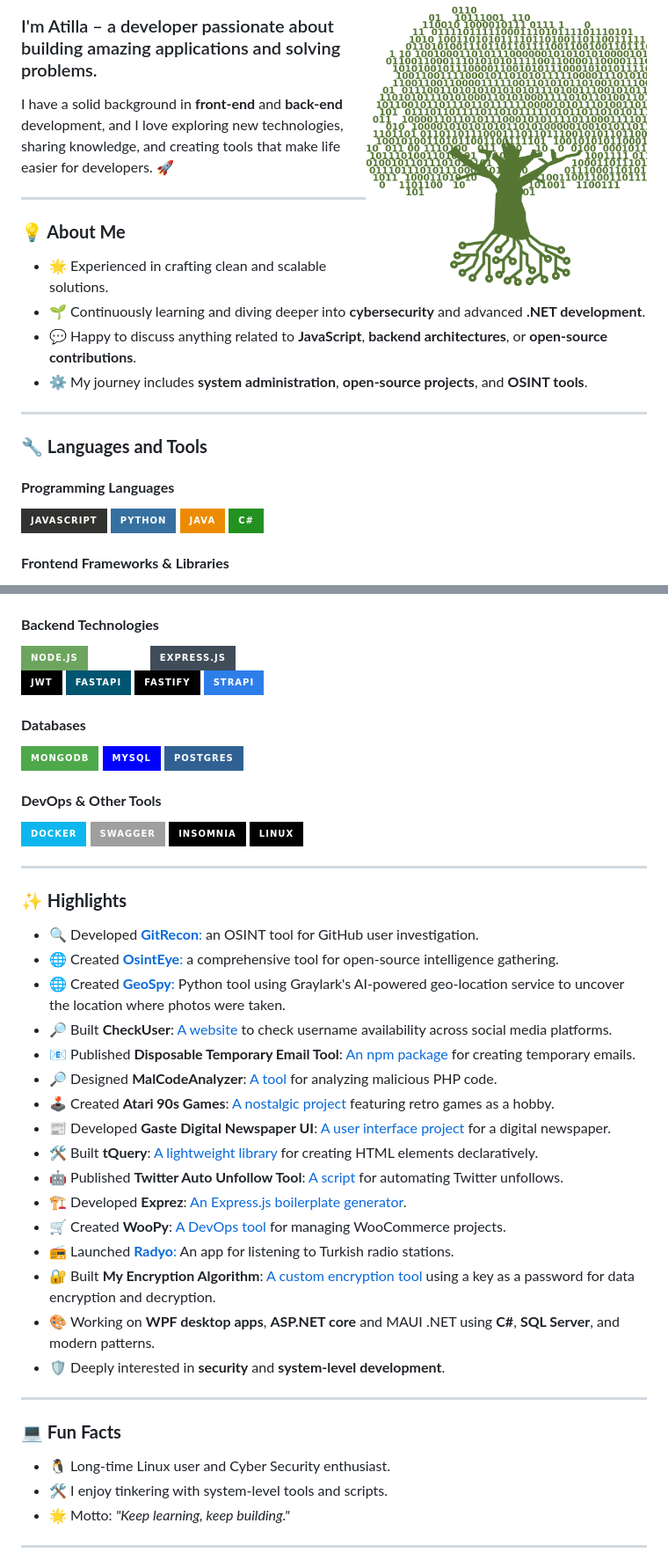
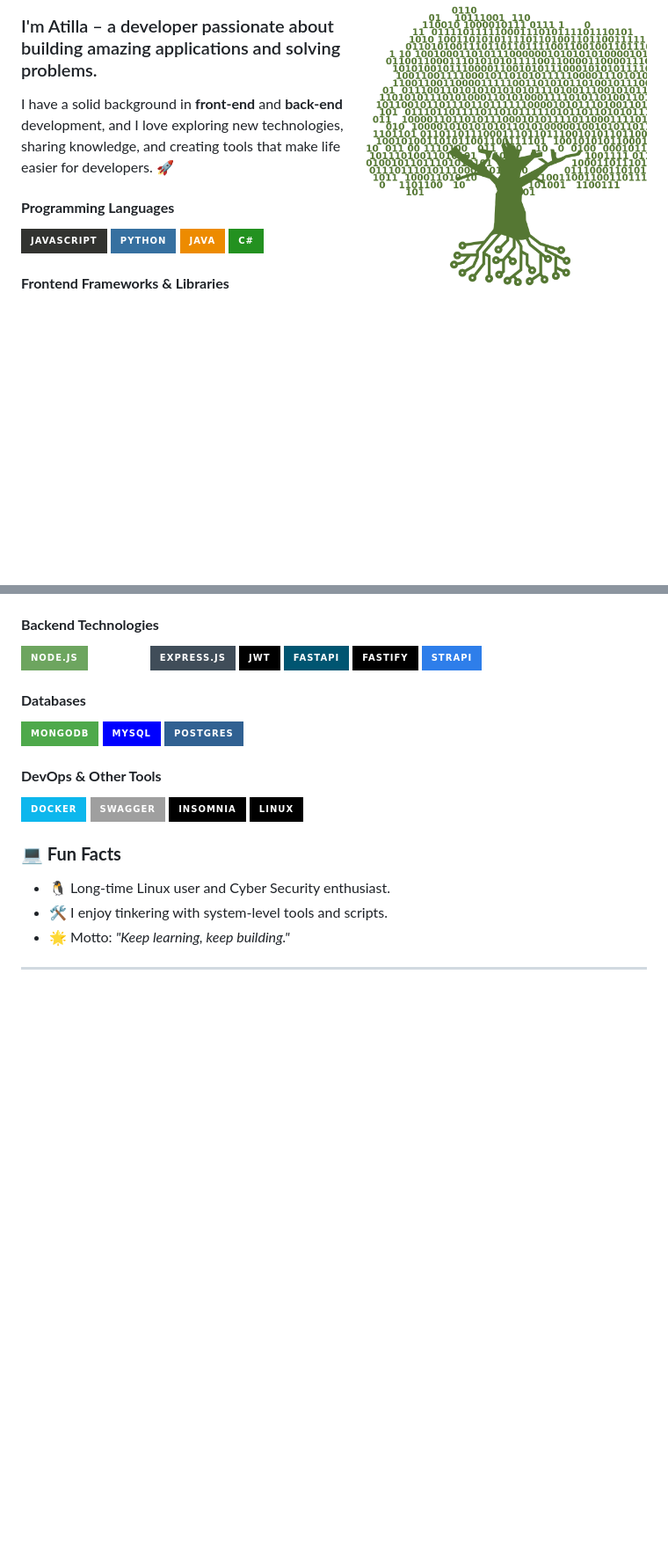
Before and after one commit to atiilla/atiilla, a Markdown page: README.md, 2 parts joined by grey strips. Shown at 88% size. GitHub-like rendering; badges without logos; blank space fills up the shorter version.

```diff
--- a/README.md
+++ b/README.md
@@ -5,22 +5,7 @@
 ### I'm Atilla – a developer passionate about building amazing applications and solving problems.
 I have a solid background in **front-end** and **back-end** development, and I love exploring new technologies, sharing knowledge, and creating tools that make life easier for developers. 🚀
 
----
-
-### **💡 About Me**
-- 🌟 Experienced in crafting clean and scalable solutions.
-- 🌱 Continuously learning and diving deeper into **cybersecurity** and advanced **.NET development**.
-- 💬 Happy to discuss anything related to **JavaScript**, **backend architectures**, or **open-source contributions**.
-- ⚙️ My journey includes **system administration**, **open-source projects**, and **OSINT tools**.
-
----
-
-### **🔧 Languages and Tools**
-
 #### **Programming Languages**
-![JavaScript](https://img.shields.io/badge/javascript-%23323330.svg?style=for-the-badge&logo=javascript&logoColor=%23F7DF1E)
-![Python](https://img.shields.io/badge/python-3670A0?style=for-the-badge&logo=python&logoColor=ffdd54)
-![Java](https://img.shields.io/badge/java-%23ED8B00.svg?style=for-the-badge&logo=openjdk&logoColor=white)
-![C#](https://img.shields.io/badge/C%23-%23239120.svg?style=for-the-badge&logo=c-sharp&logoColor=white)
+![JavaScript](https://img.shields.io/badge/javascript-%23323330.svg?style=for-the-badge&logo=javascript&logoColor=%23F7DF1E) ![Python](https://img.shields.io/badge/python-3670A0?style=for-the-badge&logo=python&logoColor=ffdd54) ![Java](https://img.shields.io/badge/java-%23ED8B00.svg?style=for-the-badge&logo=openjdk&logoColor=white) ![C#](https://img.shields.io/badge/C%23-%23239120.svg?style=for-the-badge&logo=c-sharp&logoColor=white)
 
 #### **Frontend Frameworks & Libraries**
@@ -31,45 +13,13 @@ I have a solid background in **front-end** and **back-end** development, and I l
 
 #### **Backend Technologies**
-![NodeJS](https://img.shields.io/badge/node.js-6DA55F?style=for-the-badge&logo=node.js&logoColor=white)
-![Flask](https://img.shields.io/badge/Flask-ffffff?style=for-the-badge&logo=Flask&logoColor=black)
-![Express.js](https://img.shields.io/badge/express.js-%23404d59.svg?style=for-the-badge&logo=express&logoColor=%2361DAFB)
-![JWT](https://img.shields.io/badge/JWT-black?style=for-the-badge&logo=JSON%20web%20tokens)
-![FastAPI](https://img.shields.io/badge/FastAPI-005571?style=for-the-badge&logo=fastapi)
-![Fastify](https://img.shields.io/badge/fastify-%23000000.svg?style=for-the-badge&logo=fastify&logoColor=white)
-![Strapi](https://img.shields.io/badge/strapi-%232E7EEA.svg?style=for-the-badge&logo=strapi&logoColor=white)
+![NodeJS](https://img.shields.io/badge/node.js-6DA55F?style=for-the-badge&logo=node.js&logoColor=white) ![Flask](https://img.shields.io/badge/Flask-ffffff?style=for-the-badge&logo=Flask&logoColor=black) ![Express.js](https://img.shields.io/badge/express.js-%23404d59.svg?style=for-the-badge&logo=express&logoColor=%2361DAFB) ![JWT](https://img.shields.io/badge/JWT-black?style=for-the-badge&logo=JSON%20web%20tokens) ![FastAPI](https://img.shields.io/badge/FastAPI-005571?style=for-the-badge&logo=fastapi) ![Fastify](https://img.shields.io/badge/fastify-%23000000.svg?style=for-the-badge&logo=fastify&logoColor=white) ![Strapi](https://img.shields.io/badge/strapi-%232E7EEA.svg?style=for-the-badge&logo=strapi&logoColor=white)
 
 #### **Databases**
-![MongoDB](https://img.shields.io/badge/MongoDB-%234ea94b.svg?style=for-the-badge&logo=mongodb&logoColor=white)
-![MySQL](https://img.shields.io/badge/mysql-%2300f.svg?style=for-the-badge&logo=mysql&logoColor=white)
-![Postgres](https://img.shields.io/badge/postgres-%23316192.svg?style=for-the-badge&logo=postgresql&logoColor=white)
+![MongoDB](https://img.shields.io/badge/MongoDB-%234ea94b.svg?style=for-the-badge&logo=mongodb&logoColor=white) ![MySQL](https://img.shields.io/badge/mysql-%2300f.svg?style=for-the-badge&logo=mysql&logoColor=white) ![Postgres](https://img.shields.io/badge/postgres-%23316192.svg?style=for-the-badge&logo=postgresql&logoColor=white)
 
 #### **DevOps & Other Tools**
-![Docker](https://img.shields.io/badge/docker-%230db7ed.svg?style=for-the-badge&logo=docker&logoColor=white)
-![Swagger](https://img.shields.io/badge/-Swagger-%23Clojure?style=for-the-badge&logo=swagger&logoColor=white)
-![Insomnia](https://img.shields.io/badge/Insomnia-black?style=for-the-badge&logo=insomnia&logoColor=5849BE)
-![Linux](https://img.shields.io/badge/linux-%23000.svg?style=for-the-badge&logo=Ubuntu&logoColor=red)
+![Docker](https://img.shields.io/badge/docker-%230db7ed.svg?style=for-the-badge&logo=docker&logoColor=white) ![Swagger](https://img.shields.io/badge/-Swagger-%23Clojure?style=for-the-badge&logo=swagger&logoColor=white) ![Insomnia](https://img.shields.io/badge/Insomnia-black?style=for-the-badge&logo=insomnia&logoColor=5849BE) ![Linux](https://img.shields.io/badge/linux-%23000.svg?style=for-the-badge&logo=Ubuntu&logoColor=red)
 
----
-
-### **✨ Highlights**
-- 🔍 Developed [**GitRecon**:](https://github.com/atiilla/gitrecon) an OSINT tool for GitHub user investigation.
-- 🌐 Created [**OsintEye**:](https://github.com/atiilla/OsintEye) a comprehensive tool for open-source intelligence gathering.
-- 🌐 Created [**GeoSpy**:](https://github.com/atiilla/geospy) Python tool using Graylark's AI-powered geo-location service to uncover the location where photos were taken.
-- 🔎 Built **CheckUser**: [A website](https://checkuser.vercel.app/) to check username availability across social media platforms.
-- 📧 Published **Disposable Temporary Email Tool**: [An npm package](https://www.npmjs.com/package/temail) for creating temporary emails.
-- 🔎 Designed **MalCodeAnalyzer**: [A tool](https://github.com/atiilla/MalCodeAnalyzer) for analyzing malicious PHP code.
-- 🕹️ Created **Atari 90s Games**: [A nostalgic project](https://atarii.netlify.app/) featuring retro games as a hobby.
-- 📰 Developed **Gaste Digital Newspaper UI**: [A user interface project](https://gaste.netlify.app/) for a digital newspaper.
-- 🛠️ Built **tQuery**: [A lightweight library](https://github.com/atiilla/tquery) for creating HTML elements declaratively.
-- 🤖 Published **Twitter Auto Unfollow Tool**: [A script](https://gist.github.com/atiilla/22836fb508e49f16bcde333bfba916c2) for automating Twitter unfollows.
-- 🏗️ Developed **Exprez**: [An Express.js boilerplate generator](https://www.npmjs.com/package/exprez).
-- 🛒 Created **WooPy**: [A DevOps tool](https://github.com/atiilla/woopy) for managing WooCommerce projects.
-- 📻 Launched [**Radyo**:](https://radyo.vercel.app/) An app for listening to Turkish radio stations.
-- 🔐 Built **My Encryption Algorithm**: [A custom encryption tool](https://3ncrypt.netlify.app/) using a key as a password for data encryption and decryption.
-- 🎨 Working on **WPF desktop apps**, **ASP.NET core** and MAUI .NET using **C#**, **SQL Server**, and modern patterns.
-- 🛡️ Deeply interested in **security** and **system-level development**.
-
----
 
 ### **💻 Fun Facts**
 - 🐧 Long-time Linux user and Cyber Security enthusiast.
```
Also changed, not shown: other parts of README.md (+1 -4 lines).
